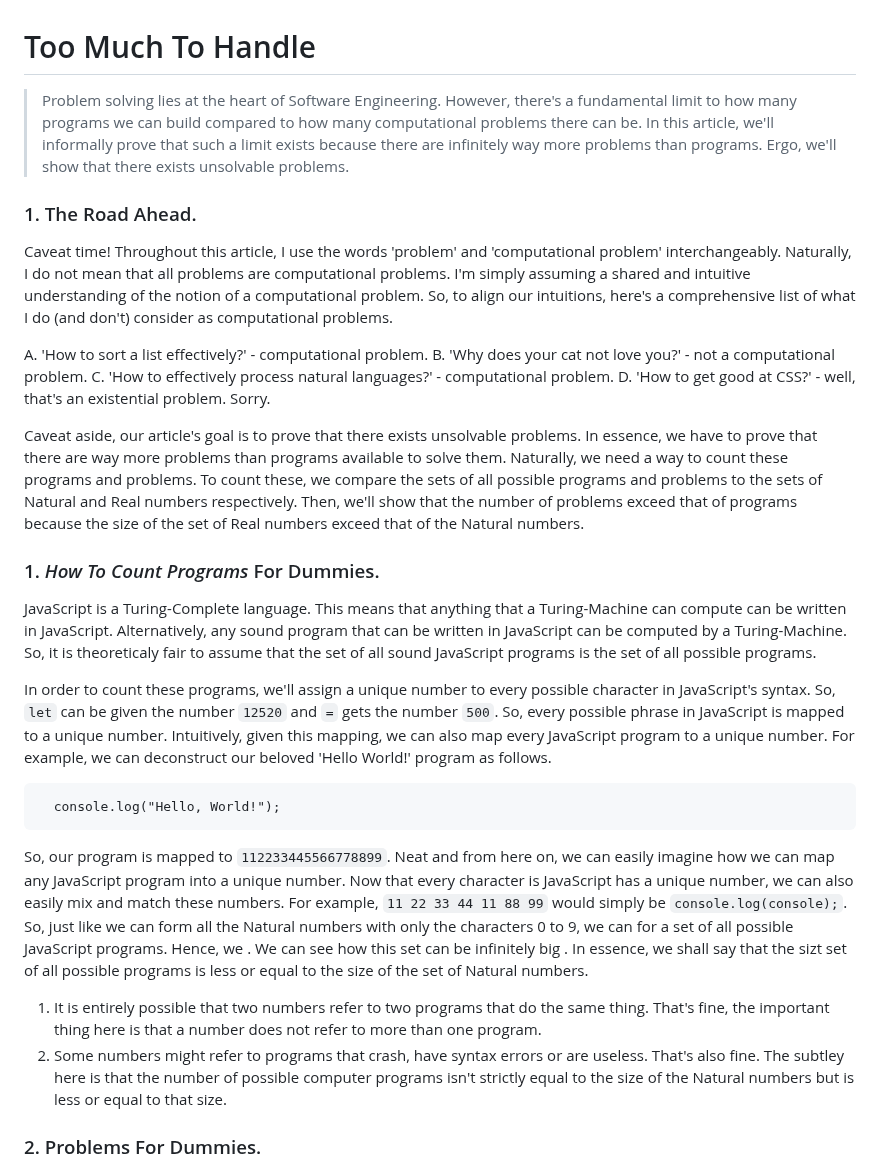
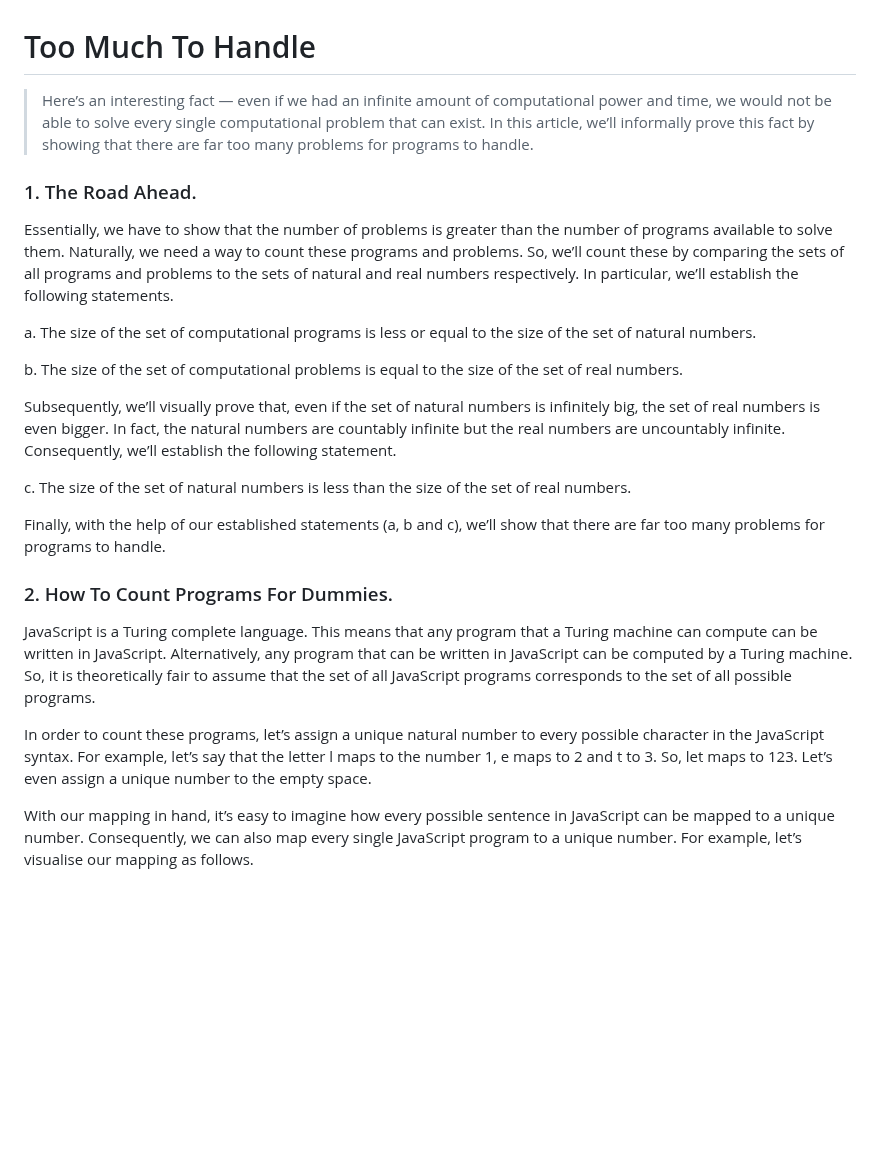
Before and after one commit to houzyk/thephilosophicalcode, a Markdown page: TooMuchToHandle/TooMuchToHandle.md, the part around one of its changes. Rendered like a GitHub page; blank space fills up the shorter version.

Commit message:
ADD article 4

````diff
--- a/TooMuchToHandle/TooMuchToHandle.md
+++ b/TooMuchToHandle/TooMuchToHandle.md
@@ -1,33 +1,27 @@
 
 # Too Much To Handle
 
-> Problem solving lies at the heart of Software Engineering. However, there's a fundamental limit to how many programs we can build compared to how many computational problems there can be. In this article, we'll informally prove that such a limit exists because there are infinitely way more problems than programs. Ergo, we'll show that there exists unsolvable problems.
+> Here’s an interesting fact — even if we had an infinite amount of computational power and time, we would not be able to solve every single computational problem that can exist. In this article, we’ll informally prove this fact by showing that there are far too many problems for programs to handle.
 
 ### 1. The Road Ahead.
 
-Caveat time! Throughout this article, I use the words 'problem' and 'computational problem' interchangeably. Naturally, I do not mean that all problems are computational problems. I'm simply assuming a shared and intuitive understanding of the notion of a computational problem. So, to align our intuitions, here's a comprehensive list of what I do (and don't) consider as computational problems.
+Essentially, we have to show that the number of problems is greater than the number of programs available to solve them. Naturally, we need a way to count these programs and problems. So, we’ll count these by comparing the sets of all programs and problems to the sets of natural and real numbers respectively. In particular, we’ll establish the following statements.
 
-A. 'How to sort a list effectively?' - computational problem.
-B. 'Why does your cat not love you?' - not a computational problem.
-C. 'How to effectively process natural languages?' - computational problem.
-D. 'How to get good at CSS?' - well, that's an existential problem. Sorry.
+a. The size of the set of computational programs is less or equal to the size of the set of natural numbers.
 
-Caveat aside, our article's goal is to prove that there exists unsolvable problems. In essence, we have to prove that there are way more problems than programs available to solve them. Naturally, we need a way to count these programs and problems. To count these, we compare the sets of all possible programs and problems to the sets of Natural and Real numbers respectively. Then, we'll show that the number of problems exceed that of programs because the size of the set of Real numbers exceed that of the Natural numbers.
+b. The size of the set of computational problems is equal to the size of the set of real numbers.
 
-### 1.  *How To Count Programs* For Dummies.
+Subsequently, we’ll visually prove that, even if the set of natural numbers is infinitely big, the set of real numbers is even bigger. In fact, the natural numbers are countably infinite but the real numbers are uncountably infinite. Consequently, we’ll establish the following statement.
 
-JavaScript is a Turing-Complete language. This means that anything that a Turing-Machine can compute can be written in JavaScript. Alternatively, any sound program that can be written in JavaScript can be computed by a Turing-Machine. So, it is theoreticaly fair to assume that the set of all sound JavaScript programs is the set of all possible programs.
+c. The size of the set of natural numbers is less than the size of the set of real numbers.
 
-In order to count these programs, we'll assign a unique number to every possible character in JavaScript's syntax. So, `let` can be given the number `12520` and `=` gets the number `500`. So, every possible phrase in JavaScript is mapped to a unique number. Intuitively, given this mapping, we can also map every JavaScript program to a unique number. For example, we can deconstruct our beloved 'Hello World!' program as follows.
+Finally, with the help of our established statements (a, b and c), we’ll show that there are far too many problems for programs to handle.
 
-```
-  console.log("Hello, World!");
-```
+### 2. How To Count Programs For Dummies.
 
-So, our program is mapped to `112233445566778899`. Neat and from here on, we can easily imagine how we can map any JavaScript program into a unique number. Now that every character is JavaScript has a unique number, we can also easily mix and match these numbers. For example, `11 22 33 44 11 88 99` would simply be `console.log(console);`. So, just like we can form all the Natural numbers with only the characters 0 to 9, we can for a set of all possible JavaScript programs. Hence, we . We can see how this set can be infinitely big . In essence, we shall say that the sizt set of all possible programs is less or equal to the size of the set of Natural numbers.
+JavaScript is a Turing complete language. This means that any program that a Turing machine can compute can be written in JavaScript. Alternatively, any program that can be written in JavaScript can be computed by a Turing machine. So, it is theoretically fair to assume that the set of all JavaScript programs corresponds to the set of all possible programs.
 
-1. It is entirely possible that two numbers refer to two programs that do the same thing. That's fine, the important thing here is that a number does not refer to more than one program.
-2. Some numbers might refer to programs that crash, have syntax errors or are useless. That's also fine. The subtley here is that the number of possible computer programs isn't strictly equal to the size of the Natural numbers but is less or equal to that size.
+In order to count these programs, let’s assign a unique natural number to every possible character in the JavaScript syntax. For example, let’s say that the letter l maps to the number 1, e maps to 2 and t to 3. So, let maps to 123. Let’s even assign a unique number to the empty space.
 
-### 2. Problems For Dummies.
+With our mapping in hand, it’s easy to imagine how every possible sentence in JavaScript can be mapped to a unique number. Consequently, we can also map every single JavaScript program to a unique number. For example, let’s visualise our mapping as follows.
 
````
Also changed, not shown: other parts of TooMuchToHandle/TooMuchToHandle.md (+68 -6 lines), ProblematicByDefinition/ProblematicByDefinition.md (added, +21 -0 lines).
